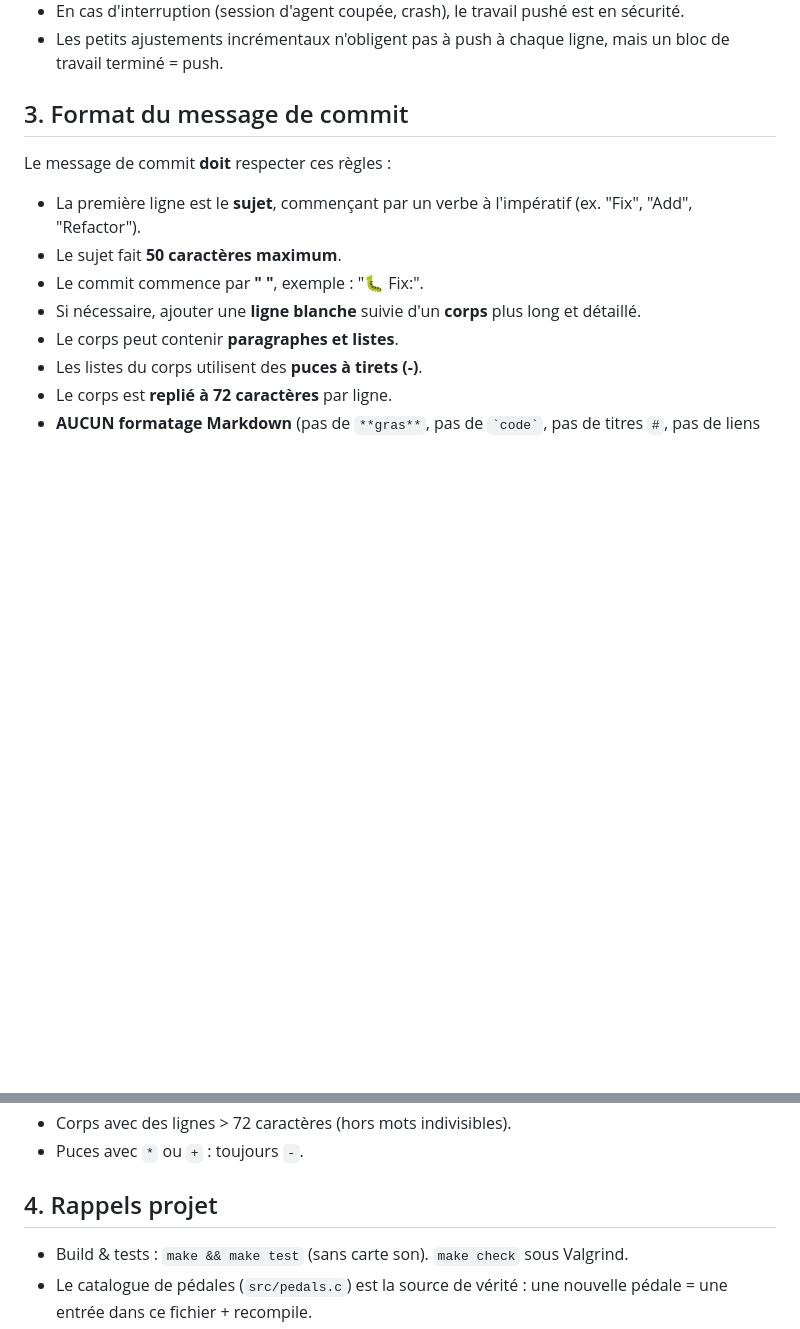
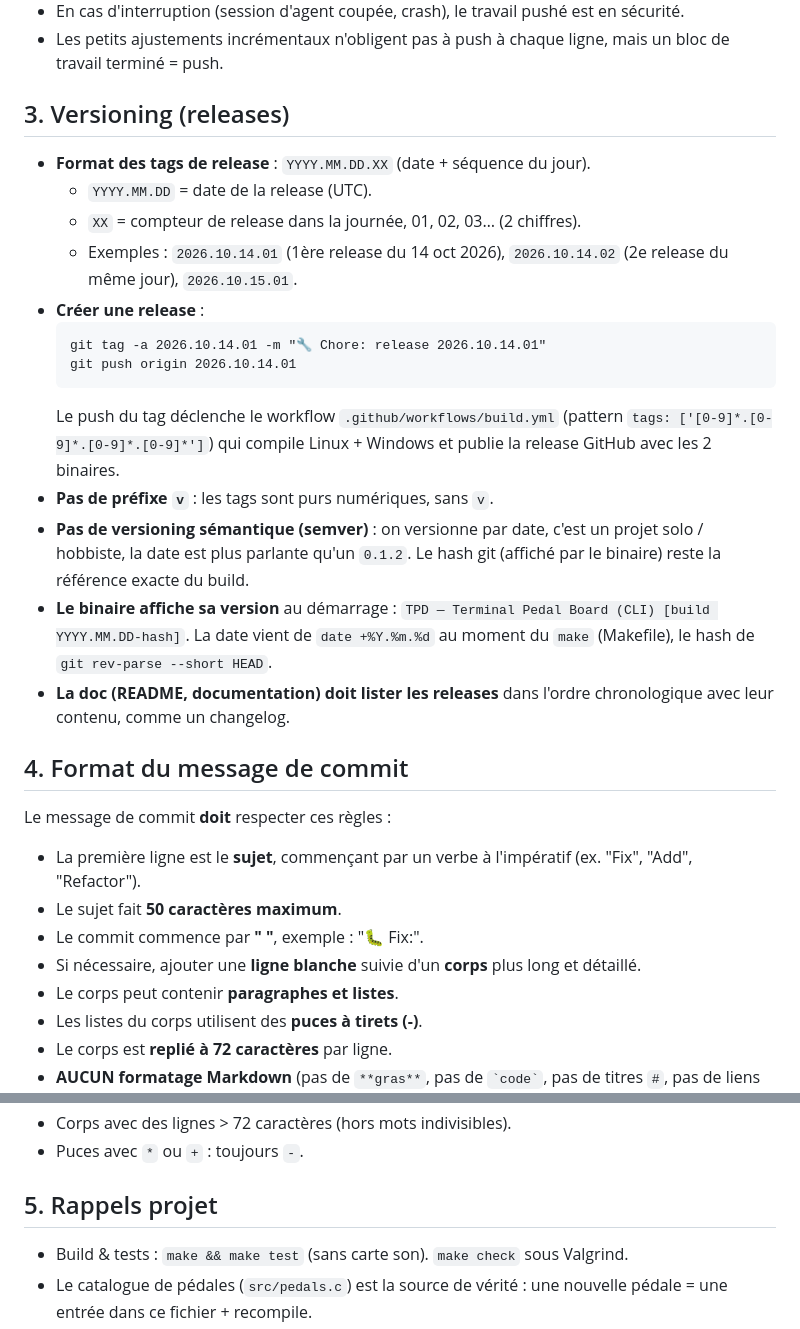
Before and after one commit to chemlavictor/pedalboard-tui, a Markdown page: AGENT.md, 2 parts joined by grey strips. Drawn GitHub-style; blank space fills up the shorter version.

````diff
--- a/AGENT.md
+++ b/AGENT.md
@@ -17,7 +17,35 @@ Règles à suivre **à chaque commit et pour l'organisation du travail** dans ce
 - En cas d'interruption (session d'agent coupée, crash), le travail pushé est en sécurité.
 - Les petits ajustements incrémentaux n'obligent pas à push à chaque ligne, mais un bloc de travail terminé = push.
 
-## 3. Format du message de commit
+## 3. Versioning (releases)
+
+- **Format des tags de release** : `YYYY.MM.DD.XX` (date + séquence du jour).
+  - `YYYY.MM.DD` = date de la release (UTC).
+  - `XX` = compteur de release dans la journée, 01, 02, 03… (2 chiffres).
+  - Exemples : `2026.10.14.01` (1ère release du 14 oct 2026),
+    `2026.10.14.02` (2e release du même jour), `2026.10.15.01`.
+- **Créer une release** :
+  ```
+  git tag -a 2026.10.14.01 -m "🔧 Chore: release 2026.10.14.01"
+  git push origin 2026.10.14.01
+  ```
+  Le push du tag déclenche le workflow `.github/workflows/build.yml`
+  (pattern `tags: ['[0-9]*.[0-9]*.[0-9]*.[0-9]*']`) qui compile Linux +
+  Windows et publie la release GitHub avec les 2 binaires.
+- **Pas de préfixe `v`** : les tags sont purs numériques, sans `v`.
+- **Pas de versioning sémantique (semver)** : on versionne par date,
+  c'est un projet solo / hobbiste, la date est plus parlante qu'un
+  `0.1.2`. Le hash git (affiché par le binaire) reste la référence
+  exacte du build.
+- **Le binaire affiche sa version** au démarrage :
+  `TPD — Terminal Pedal Board (CLI) [build YYYY.MM.DD-hash]`.
+  La date vient de `date +%Y.%m.%d` au moment du `make` (Makefile),
+  le hash de `git rev-parse --short HEAD`.
+- **La doc (README, documentation) doit lister les releases** dans
+  l'ordre chronologique avec leur contenu, comme un changelog.
+
+
+## 4. Format du message de commit
 
 Le message de commit **doit** respecter ces règles :
 
@@ -85,7 +113,7 @@ Exemple de documentation :
 - Corps avec des lignes > 72 caractères (hors mots indivisibles).
 - Puces avec `*` ou `+` : toujours `-`.
 
-## 4. Rappels projet
+## 5. Rappels projet
 
 - Build & tests : `make && make test` (sans carte son). `make check` sous Valgrind.
 - Le catalogue de pédales (`src/pedals.c`) est la source de vérité : une nouvelle pédale = une entrée dans ce fichier + recompile.
````
Also changed, not shown: README.md (+10 -2 lines), docs/documentation.md (+10 -5 lines).
